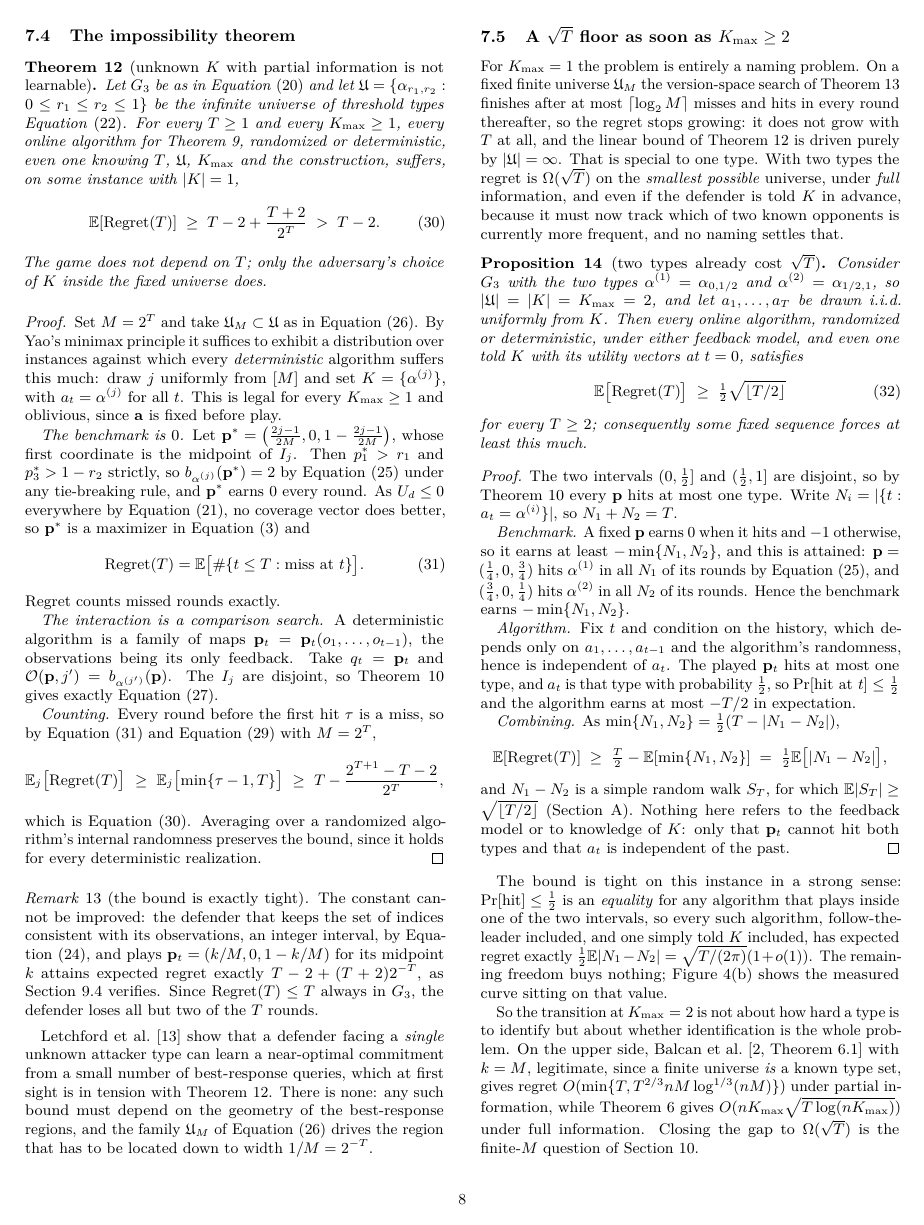
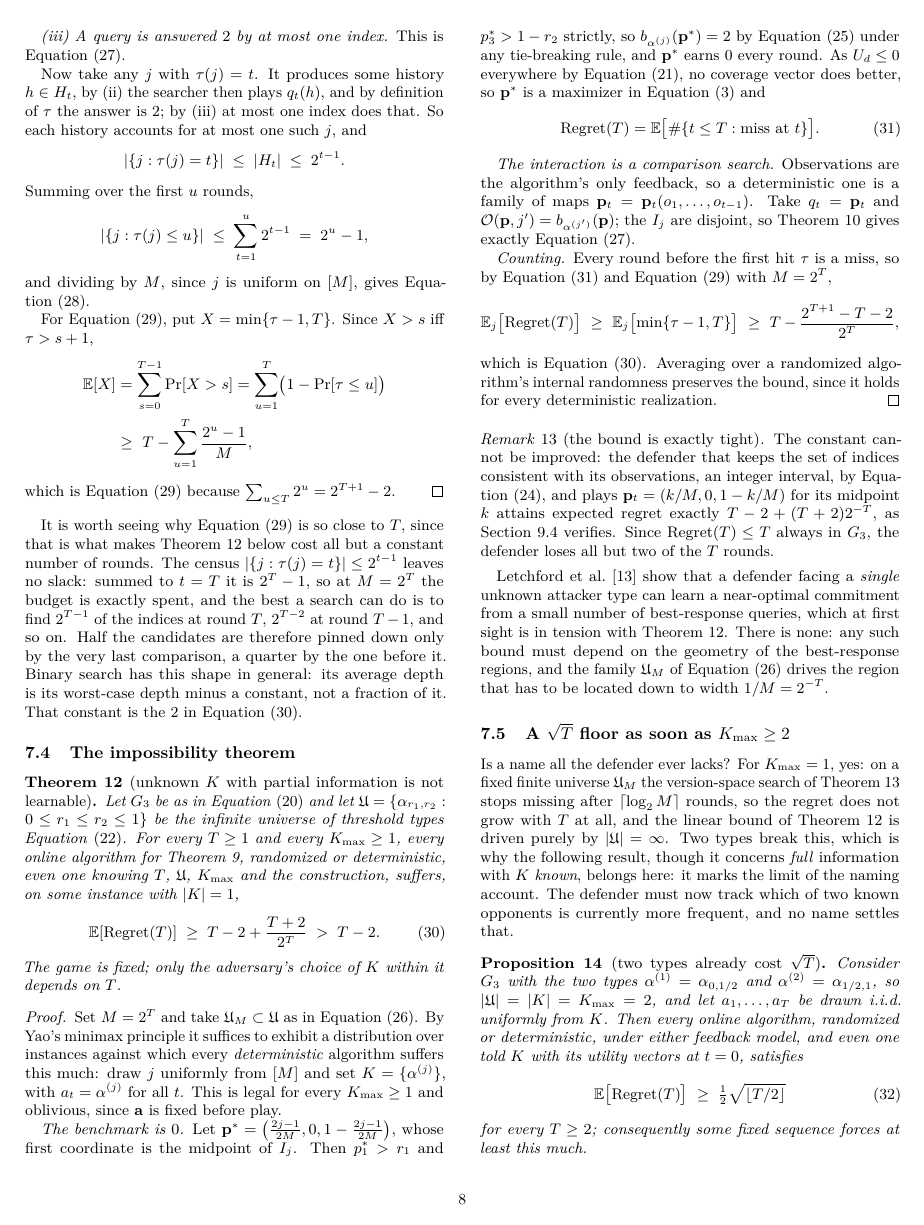
Before and after one commit to aditisingh1053/Security_Games, a LaTeX document (project_report_extended.tex): page 8 of 20. Compiled offline with pdfLaTeX.

Commit message:
part 7 fixed

```diff
--- a/project_report_extended.tex
+++ b/project_report_extended.tex
@@ -1044,3 +1052,19 @@ gives \Cref{eq:tau-tail}.
+\emph{(iii) A query is answered $2$ by at most one index.} This is
+\Cref{eq:one-hit}.
+
+Now take any $j$ with $\tau(j)=t$. It produces some history $h\in H_t$, by
+(ii) the searcher then plays $q_t(h)$, and by definition of $\tau$ the answer
+is $2$; by (iii) at most one index does that. So each history accounts for at
+most one such $j$, and
+\begin{equation*}
+|\{j:\tau(j)=t\}|\;\le\;|H_t|\;\le\;2^{t-1}.
+\end{equation*}
+Summing over the first $u$ rounds,
+\begin{equation*}
+|\{j:\tau(j)\le u\}|\;\le\;\sum_{t=1}^{u}2^{t-1}\;=\;2^{u}-1,
+\end{equation*}
+and dividing by $M$, since $j$ is uniform on $[M]$, gives
+\Cref{eq:tau-tail}.
 
 For \Cref{eq:count-final}, put $X=\min\{\tau-1,T\}$. Since $X>s$ iff
 $\tau>s+1$,
@@ -1051,6 +1075,17 @@ $\tau>s+1$,
 which is \Cref{eq:count-final} because $\sum_{u\le T}2^u=2^{T+1}-2$.
 \end{proof}
 
+It is worth seeing why \Cref{eq:count-final} is so close to $T$, since that is
+what makes \Cref{thm:impossible} below cost all but a constant number of
+rounds. The census $|\{j:\tau(j)=t\}|\le 2^{t-1}$ leaves no slack: summed to
+$t=T$ it is $2^{T}-1$, so at $M=2^{T}$ the budget is exactly spent, and the
+best a search can do is to find $2^{T-1}$ of the indices at round $T$,
+$2^{T-2}$ at round $T-1$, and so on. Half the candidates are therefore pinned
+down only by the very last comparison, a quarter by the one before it. Binary
+search has this shape in general: its average depth is its worst-case depth
+minus a constant, not a fraction of it. That constant is the $2$ in
+\Cref{eq:impossible}.
+
 \subsection{The impossibility theorem}
 \label{sec:impossibility}
 
@@ -1066,8 +1101,7 @@ construction, suffers, on some instance with $|K|=1$,
 \EE[\Regret(T)]\;\ge\;T-2+\frac{T+2}{2^{T}}\;>\;T-2 .
 \label{eq:impossible}
 \end{equation}
-The game does not depend on $T$; only the adversary's choice of $K$ inside
-the fixed universe does.
+The game is fixed; only the adversary's choice of $K$ within it depends on $T$.
 \end{theorem}
 
 \begin{proof}
@@ -1089,12 +1123,11 @@ does better, so $\pvec^{*}$ is a maximizer in \Cref{eq:pstar} and
 \Regret(T)=\EE\bigl[\#\{t\le T:\text{miss at }t\}\bigr].
 \label{eq:regret-is-misses}
 \end{equation}
-Regret counts missed rounds exactly.
-
-\emph{The interaction is a comparison search.} A deterministic algorithm is a
-family of maps $\pvec_t=\pvec_t(o_1,\dots,o_{t-1})$, the observations being
-its only feedback. Take $q_t=\pvec_t$ and
-$\mathcal{O}(\pvec,j')=b_{\alpha^{(j')}}(\pvec)$. The $I_j$ are disjoint, so
+
+\emph{The interaction is a comparison search.} Observations are the algorithm's
+only feedback, so a deterministic one is a family of maps
+$\pvec_t=\pvec_t(o_1,\dots,o_{t-1})$. Take $q_t=\pvec_t$ and
+$\mathcal{O}(\pvec,j')=b_{\alpha^{(j')}}(\pvec)$; the $I_j$ are disjoint, so
 \Cref{lem:hit} gives exactly \Cref{eq:one-hit}.
 
 \emph{Counting.} Every round before the first hit $\tau$ is a miss, so by
@@ -1129,16 +1162,15 @@ $1/M=2^{-T}$.
 \subsection{A $\sqrt{T}$ floor as soon as $\Kmax\ge 2$}
 \label{sec:floor}
 
-For $\Kmax=1$ the problem is entirely a naming problem. On a fixed finite
-universe $\Univ_M$ the version-space search of \Cref{rem:tight-lb} finishes
-after at most $\lceil\log_2 M\rceil$ misses and hits in every round
-thereafter, so the regret stops growing: it does not grow with $T$ at all,
-and the linear bound of \Cref{thm:impossible} is driven purely by
-$|\Univ|=\infty$. That is special to one type. With
-two types the regret is $\Omega(\sqrt T)$ on the \emph{smallest possible}
-universe, under \emph{full} information, and even if the defender is told $K$
-in advance, because it must now track which of two known opponents is
-currently more frequent, and no naming settles that.
+Is a name all the defender ever lacks? For $\Kmax=1$, yes: on a fixed finite
+universe $\Univ_M$ the version-space search of \Cref{rem:tight-lb} stops
+missing after $\lceil\log_2 M\rceil$ rounds, so the regret does not grow with
+$T$ at all, and the linear bound of \Cref{thm:impossible} is driven purely by
+$|\Univ|=\infty$. Two types break this, which is why the following result,
+though it concerns \emph{full} information with $K$ \emph{known}, belongs
+here: it marks the limit of the naming account. The defender must now track
+which of two known opponents is currently more frequent, and no name settles
+that.
 
 \begin{proposition}[two types already cost $\sqrt{T}$]
 \label{prop:sqrtT}
@@ -1164,10 +1196,3 @@ $N_i=|\{t:a_t=\alpha^{(i)}\}|$, so $N_1+N_2=T$.
 so it earns at least $-\min\{N_1,N_2\}$, and this is attained:
 $\pvec=(\tfrac14,0,\tfrac34)$ hits $\alpha^{(1)}$ in all $N_1$ of its rounds
 by \Cref{eq:hit-iff}, and $(\tfrac34,0,\tfrac14)$ hits $\alpha^{(2)}$ in all
-$N_2$ of its rounds. Hence the benchmark earns $-\min\{N_1,N_2\}$.
-
-\emph{Algorithm.} Fix $t$ and condition on the history, which depends only on
-$a_1,\dots,a_{t-1}$ and the algorithm's randomness, hence is independent of
-$a_t$. The played $\pvec_t$ hits at most one type, and $a_t$ is that type
-with probability $\tfrac12$, so $\Pr[\text{hit at }t]\le\tfrac12$ and the
-algorithm earns at most $-T/2$ in expectation.
@@ -1178,22 +1210,6 @@ algorithm earns at most $-T/2$ in expectation.
 \;=\;\tfrac{1}{2}\EE\bigl[|N_1-N_2|\bigr],
 \]
 and $N_1-N_2$ is a simple random walk $S_T$, for which
-$\EE|S_T|\ge\sqrt{\lfloor T/2\rfloor}$ (\Cref{app:walk}). Nothing here refers
-to the feedback model or to knowledge of $K$: only that $\pvec_t$ cannot hit
-both types and that $a_t$ is independent of the past.
+$\EE|S_T|\ge\sqrt{\lfloor T/2\rfloor}$ (\Cref{app:walk}).
 \end{proof}
 
-The bound is tight on this instance in a strong sense: $\Pr[\text{hit}]\le
-\tfrac12$ is an \emph{equality} for any algorithm that plays inside one of
-the two intervals, so every such algorithm, follow-the-leader included,
-and one simply told $K$ included, has expected regret exactly
-$\tfrac12\EE|N_1-N_2|=\sqrt{T/(2\pi)}(1+o(1))$. The remaining freedom buys
-nothing; \Cref{fig:impossible}(b) shows the measured curve sitting on that
-value.
-
-So the transition at $\Kmax=2$ is not about how hard a type is to identify
-but about whether identification is the whole problem. On the upper
-side, \citet[Theorem 6.1]{balcan2015} with $k=M$, legitimate, since a
-finite universe \emph{is} a known type set, gives regret
-$O(\min\{T,T^{2/3}nM\log^{1/3}(nM)\})$ under partial information, while
-\Cref{thm:main} gives $O(n\Kmax\sqrt{T\log(n\Kmax)})$ under full
```
Also changed, not shown: project_report_extended.pdf, project_report_extended.tex (78 more changed lines).
